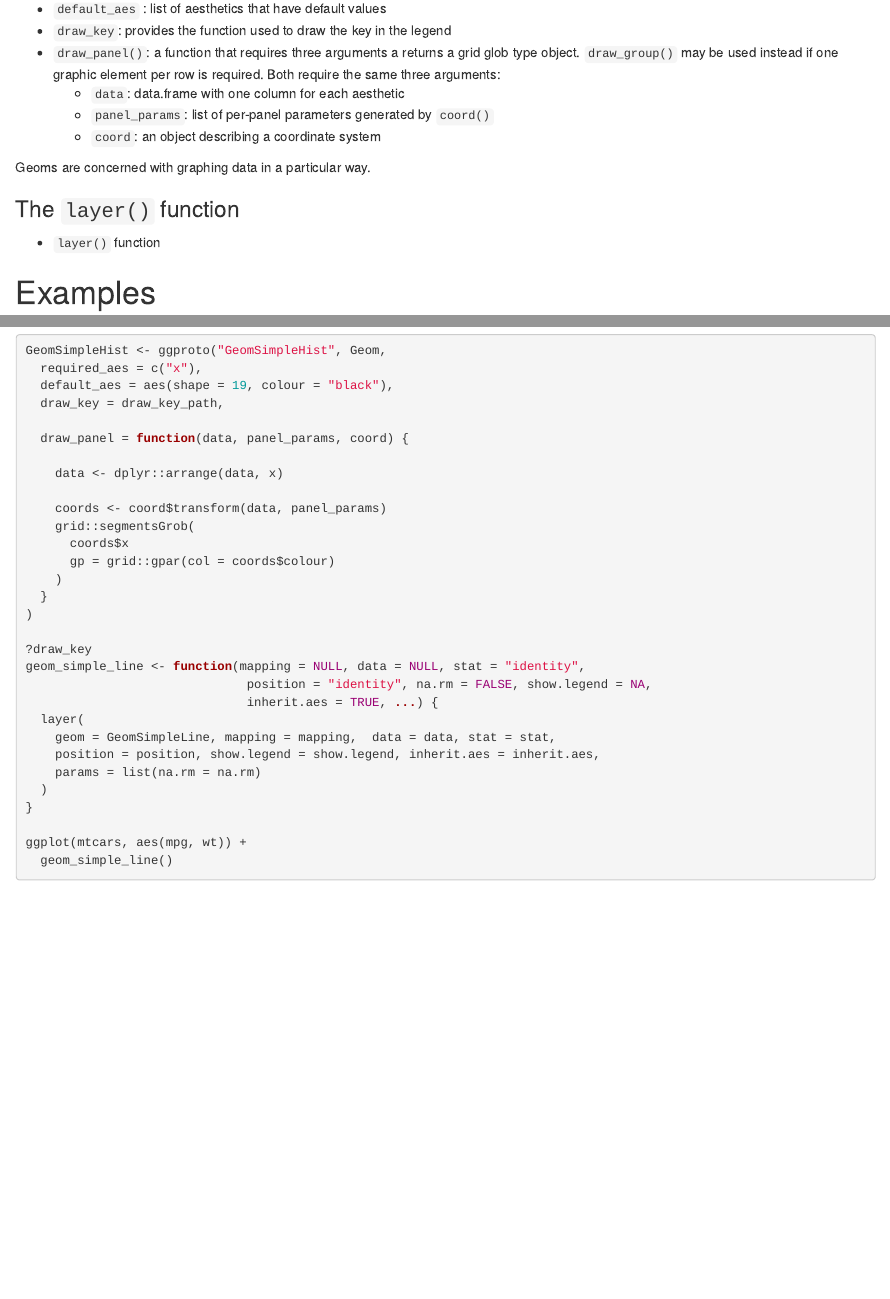
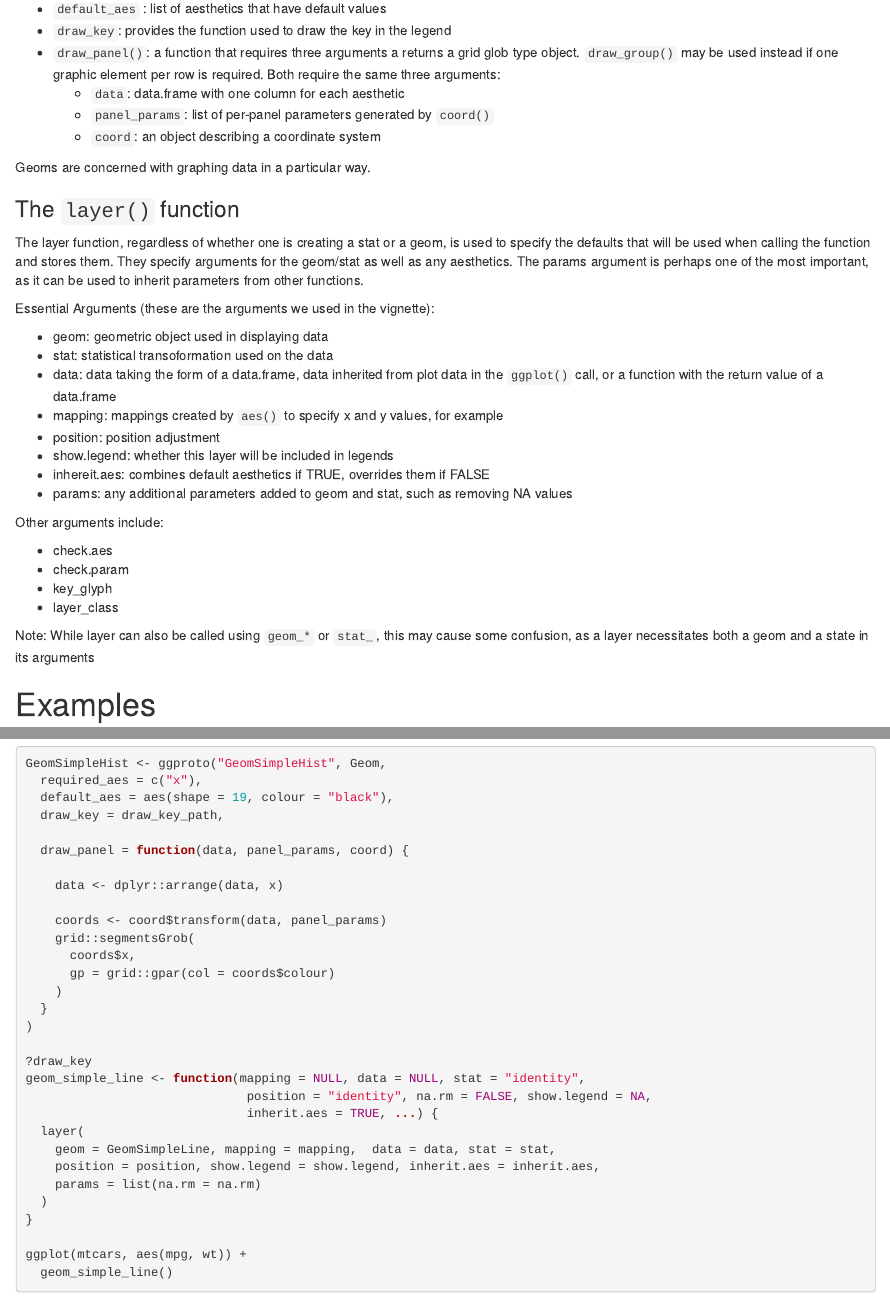
Before and after one commit to advanced-r-spring-2022/ggedf, an R Markdown document (geom_vingette.Rmd): the page in a window 1100 px wide, from 1510 px down, and a second part further down, joined at a grey line. Rendered offline with R 4.5, knitr and Pandoc, with nearby package versions.

Commit message:
edited layer function

```diff
--- a/geom_vingette.Rmd
+++ b/geom_vingette.Rmd
@@ -78,7 +78,27 @@ Geoms are concerned with graphing data in a particular way.
 
 ### The `layer()` function
 
- - `layer()` function
+The layer function, regardless of whether one is creating a stat or a geom, is used to specify the defaults that will be used when calling the function and stores them. They specify arguments for the geom/stat as well as any aesthetics. The params argument is perhaps one of the most important, as it can be used to inherit parameters from other functions. \n
+
+Essential Arguments (these are the arguments we used in the vignette):
+
+ - geom: geometric object used in displaying data
+ - stat: statistical transoformation used on the data
+ - data: data taking the form of a data.frame, data inherited from plot data in the `ggplot()` call, or a function with the return value of a data.frame
+ - mapping: mappings created by `aes()` to specify x and y values, for example
+ - position: position adjustment
+ - show.legend: whether this layer will be included in legends
+ - inhereit.aes: combines default aesthetics if TRUE, overrides them if FALSE
+ - params: any additional parameters added to geom and stat, such as removing NA values
+
+Other arguments include:
+
+ - check.aes
+ - check.param
+ - key_glyph
+ - layer_class
+
+Note: While layer can also be called using `geom_*` or `stat_`, this may cause some confusion, as a layer necessitates both a geom and a state in its arguments
 
 # Examples
 
```
Also changed, not shown: geom_vingette.html, geom_vingette.Rmd (4 more changed lines).
